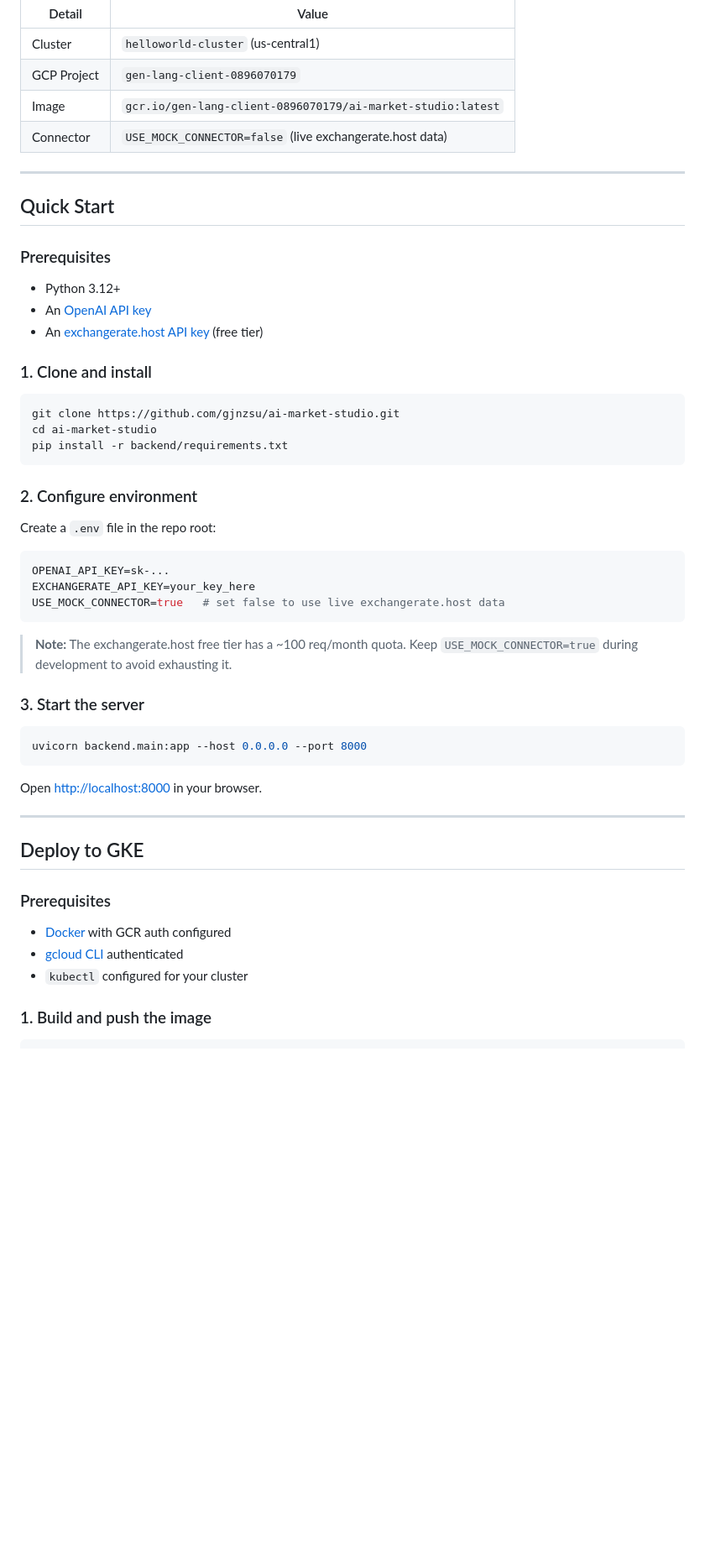
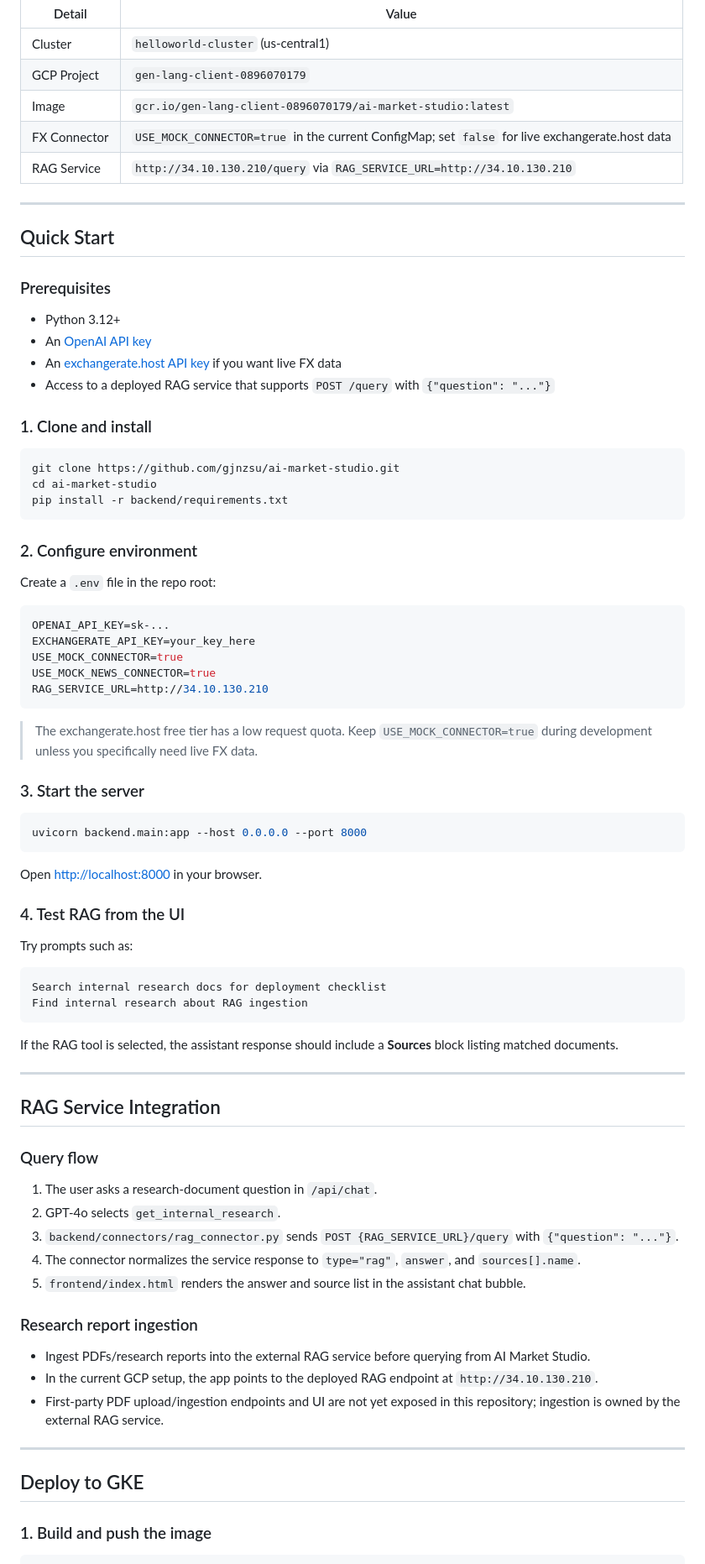
Before and after one commit to gjnzsu/ai-market-studio, a Markdown page: README.md, the part around one of its changes. Shown at 84% size. Rendered like a GitHub page; blank space fills up the shorter version.

````diff
--- a/README.md
+++ b/README.md
@@ -82,7 +88,8 @@ The app is deployed on Google Kubernetes Engine (GKE):
 | Cluster | `helloworld-cluster` (us-central1) |
 | GCP Project | `gen-lang-client-0896070179` |
 | Image | `gcr.io/gen-lang-client-0896070179/ai-market-studio:latest` |
-| Connector | `USE_MOCK_CONNECTOR=false` (live exchangerate.host data) |
+| FX Connector | `USE_MOCK_CONNECTOR=true` in the current ConfigMap; set `false` for live exchangerate.host data |
+| RAG Service | `http://34.10.130.210/query` via `RAG_SERVICE_URL=http://34.10.130.210` |
 
 ---
 
@@ -91,7 +98,8 @@ The app is deployed on Google Kubernetes Engine (GKE):
 ### Prerequisites
 - Python 3.12+
 - An [OpenAI API key](https://platform.openai.com/)
-- An [exchangerate.host API key](https://exchangerate.host/) (free tier)
+- An [exchangerate.host API key](https://exchangerate.host/) if you want live FX data
+- Access to a deployed RAG service that supports `POST /query` with `{"question": "..."}`
 
 ### 1. Clone and install
 
@@ -108,10 +116,12 @@ Create a `.env` file in the repo root:
 ```env
 OPENAI_API_KEY=sk-...
 EXCHANGERATE_API_KEY=your_key_here
-USE_MOCK_CONNECTOR=true   # set false to use live exchangerate.host data
+USE_MOCK_CONNECTOR=true
+USE_MOCK_NEWS_CONNECTOR=true
+RAG_SERVICE_URL=http://34.10.130.210
 ```
 
-> **Note:** The exchangerate.host free tier has a ~100 req/month quota. Keep `USE_MOCK_CONNECTOR=true` during development to avoid exhausting it.
+> The exchangerate.host free tier has a low request quota. Keep `USE_MOCK_CONNECTOR=true` during development unless you specifically need live FX data.
 
 ### 3. Start the server
 
@@ -121,14 +131,36 @@ uvicorn backend.main:app --host 0.0.0.0 --port 8000
 
 Open [http://localhost:8000](http://localhost:8000) in your browser.
 
+### 4. Test RAG from the UI
+
+Try prompts such as:
+
+```text
+Search internal research docs for deployment checklist
+Find internal research about RAG ingestion
+```
+
+If the RAG tool is selected, the assistant response should include a **Sources** block listing matched documents.
+
+---
+
+## RAG Service Integration
+
+### Query flow
+1. The user asks a research-document question in `/api/chat`.
+2. GPT-4o selects `get_internal_research`.
+3. `backend/connectors/rag_connector.py` sends `POST {RAG_SERVICE_URL}/query` with `{"question": "..."}`.
+4. The connector normalizes the service response to `type="rag"`, `answer`, and `sources[].name`.
+5. `frontend/index.html` renders the answer and source list in the assistant chat bubble.
+
+### Research report ingestion
+- Ingest PDFs/research reports into the external RAG service before querying from AI Market Studio.
+- In the current GCP setup, the app points to the deployed RAG endpoint at `http://34.10.130.210`.
+- First-party PDF upload/ingestion endpoints and UI are not yet exposed in this repository; ingestion is owned by the external RAG service.
+
 ---
 
 ## Deploy to GKE
-
-### Prerequisites
-- [Docker](https://docs.docker.com/get-docker/) with GCR auth configured
-- [gcloud CLI](https://cloud.google.com/sdk/docs/install) authenticated
-- `kubectl` configured for your cluster
 
 ### 1. Build and push the image
 
````
Also changed, not shown: other parts of README.md (+95 -79 lines).
